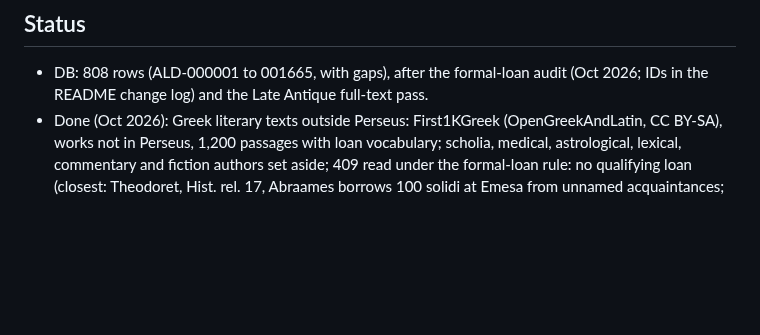
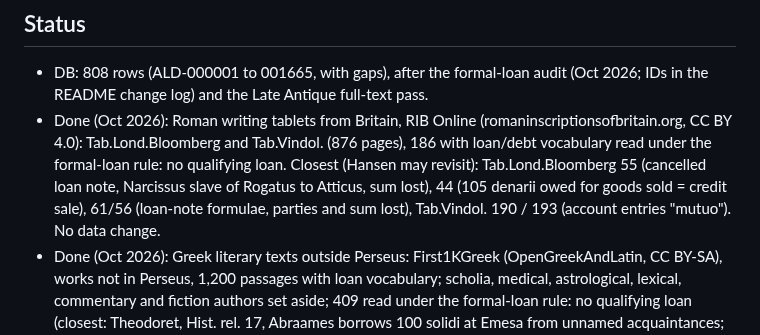
Before and after one commit to hansenvalueinvesting/ancient-loans-database, a Markdown page: .claude/CLAUDE.md, the part around the change. GitHub-like rendering; blank space fills up the shorter version.

Commit message:
CLAUDE.md: Roman Britain tablets pass (no qualifying loans)
Co-Authored-By: Claude Opus 5.5 <noreply@anthropic.com>
Claude-Session: https://claude.ai/code/session_013cYkziT7CywL2187Wf3tW3

```diff
--- a/.claude/CLAUDE.md
+++ b/.claude/CLAUDE.md
@@ -227,6 +227,11 @@ by Claude under that grant (Roman-world pass):
 ## Status
 - DB: 808 rows (ALD-000001 to 001665, with gaps), after the formal-loan audit (Oct 2026; IDs in the README
   change log) and the Late Antique full-text pass.
+- Done (Oct 2026): Roman writing tablets from Britain, RIB Online (romaninscriptionsofbritain.org, CC BY 4.0):
+  Tab.Lond.Bloomberg and Tab.Vindol. (876 pages), 186 with loan/debt vocabulary read under the formal-loan rule:
+  no qualifying loan. Closest (Hansen may revisit): Tab.Lond.Bloomberg 55 (cancelled loan note, Narcissus slave
+  of Rogatus to Atticus, sum lost), 44 (105 denarii owed for goods sold = credit sale), 61/56 (loan-note
+  formulae, parties and sum lost), Tab.Vindol. 190 / 193 (account entries "mutuo"). No data change.
 - Done (Oct 2026): Greek literary texts outside Perseus: First1KGreek (OpenGreekAndLatin, CC BY-SA), works
   not in Perseus, 1,200 passages with loan vocabulary; scholia, medical, astrological, lexical, commentary and
   fiction authors set aside; 409 read under the formal-loan rule: no qualifying loan (closest: Theodoret, Hist.
```
